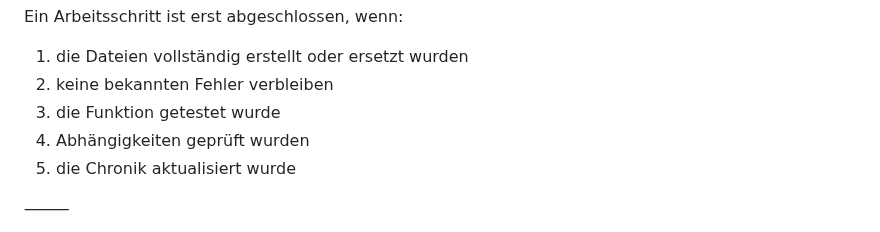
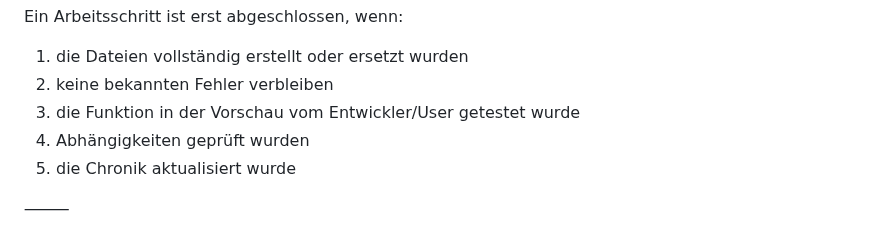
Before and after one commit to El-Ninjo1965/CatchTrack-V.1.0, a Markdown page: WORKFLOW.md, the part around the change. GitHub-like rendering.

```diff
--- a/WORKFLOW.md
+++ b/WORKFLOW.md
@@ -315,7 +315,7 @@ Ein Arbeitsschritt ist erst abgeschlossen, wenn:
 
 1. die Dateien vollständig erstellt oder ersetzt wurden
 2. keine bekannten Fehler verbleiben
-3. die Funktion getestet wurde
+3. die Funktion in der Vorschau vom Entwickler/User getestet wurde
 4. Abhängigkeiten geprüft wurden
 5. die Chronik aktualisiert wurde
 
```
